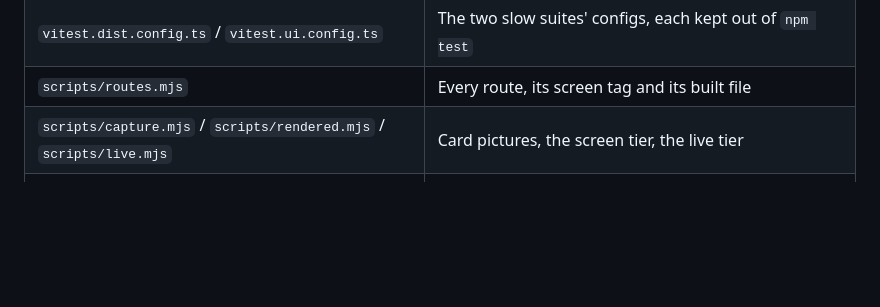
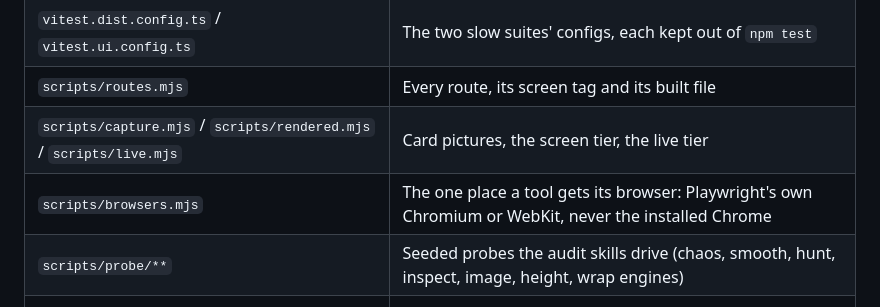
Before and after one commit to metekaplangit/solo-developer-portfolio-website, a Markdown page: docs/SOURCE_MAP.md, the part around the change. GitHub-like rendering; blank space fills up the shorter version.

Commit message:
SOURCE_MAP.md left out scripts/browsers.mjs and scripts/probe/
Both are in use: every browser-driving tool imports browsers.mjs (v0.67.1),
and the probes are what the audit skills run. Two rows added beside the
other scripts.

Co-Authored-By: Claude Opus 5.5 <noreply@anthropic.com>

```diff
--- a/docs/SOURCE_MAP.md
+++ b/docs/SOURCE_MAP.md
@@ -55,6 +55,8 @@ product.
 | `vitest.dist.config.ts` / `vitest.ui.config.ts` | The two slow suites' configs, each kept out of `npm test` |
 | `scripts/routes.mjs` | Every route, its screen tag and its built file |
 | `scripts/capture.mjs` / `scripts/rendered.mjs` / `scripts/live.mjs` | Card pictures, the screen tier, the live tier |
+| `scripts/browsers.mjs` | The one place a tool gets its browser: Playwright's own Chromium or WebKit, never the installed Chrome |
+| `scripts/probe/**` | Seeded probes the audit skills drive (chaos, smooth, hunt, inspect, image, height, wrap engines) |
 | `scripts/retired/validate-governance.py.retired` | The retired governance validator, kept as history |
 | `.github/workflows/**` | `deploy.yml` only — build + Lighthouse a11y gate + Pages publish |
 | `.github/ISSUE_TEMPLATE/**` | Issue forms + security route |
```
